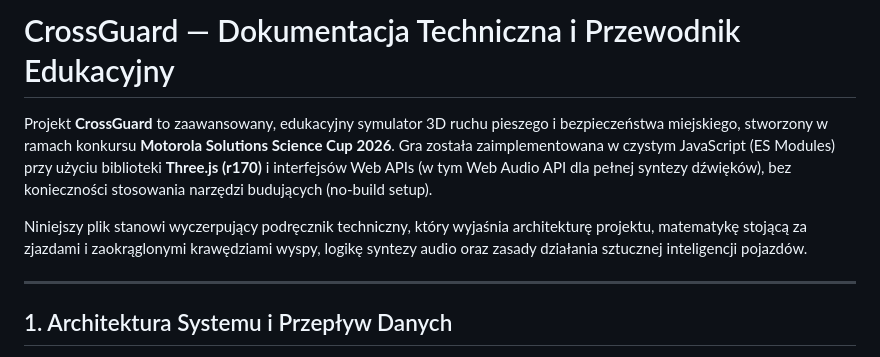
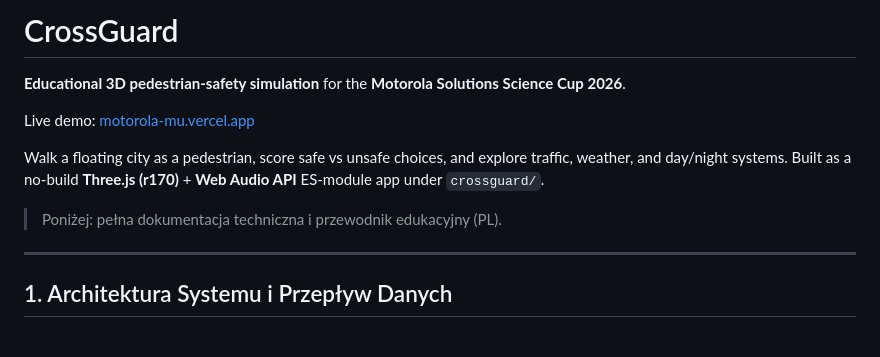
Before and after one commit to realmikolajpiech/motorola, a Markdown page: README.md, the part around the change. Rendered like a GitHub page.

Commit message:
docs: polish README for public profile

```diff
--- a/README.md
+++ b/README.md
@@ -1,8 +1,12 @@
-# CrossGuard — Dokumentacja Techniczna i Przewodnik Edukacyjny
+# CrossGuard
 
-Projekt **CrossGuard** to zaawansowany, edukacyjny symulator 3D ruchu pieszego i bezpieczeństwa miejskiego, stworzony w ramach konkursu **Motorola Solutions Science Cup 2026**. Gra została zaimplementowana w czystym JavaScript (ES Modules) przy użyciu biblioteki **Three.js (r170)** i interfejsów Web APIs (w tym Web Audio API dla pełnej syntezy dźwięków), bez konieczności stosowania narzędzi budujących (no-build setup).
+**Educational 3D pedestrian-safety simulation** for the **Motorola Solutions Science Cup 2026**.
 
-Niniejszy plik stanowi wyczerpujący podręcznik techniczny, który wyjaśnia architekturę projektu, matematykę stojącą za zjazdami i zaokrąglonymi krawędziami wyspy, logikę syntezy audio oraz zasady działania sztucznej inteligencji pojazdów.
+Live demo: [motorola-mu.vercel.app](https://motorola-mu.vercel.app)
+
+Walk a floating city as a pedestrian, score safe vs unsafe choices, and explore traffic, weather, and day/night systems. Built as a no-build **Three.js (r170)** + **Web Audio API** ES-module app under `crossguard/`.
+
+> Poniżej: pełna dokumentacja techniczna i przewodnik edukacyjny (PL).
 
 ---
 
```
